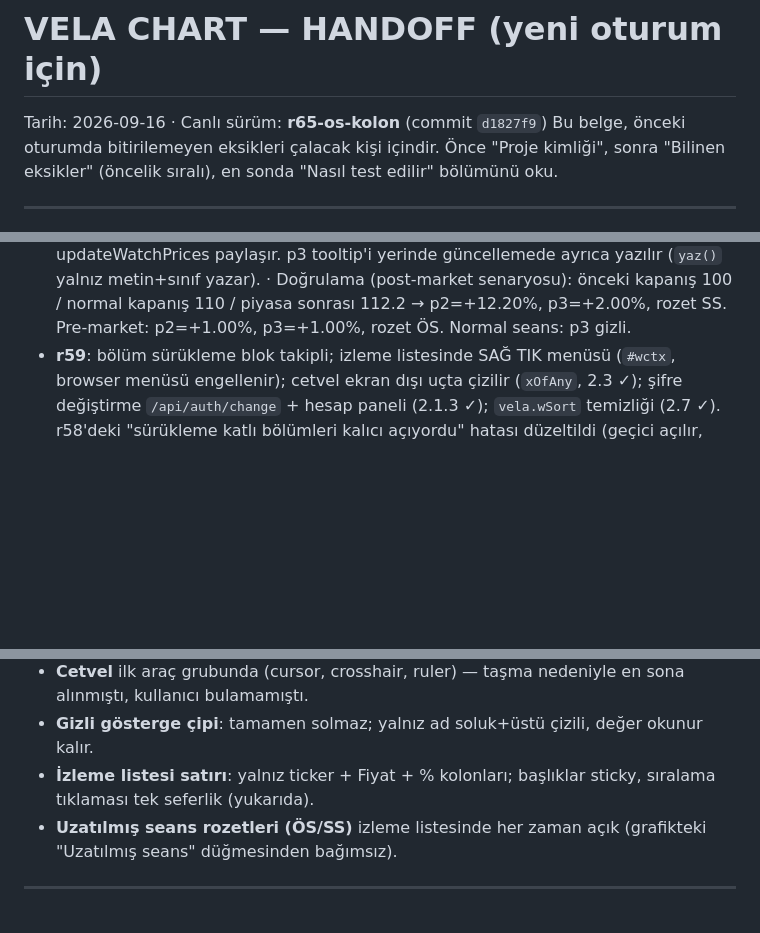
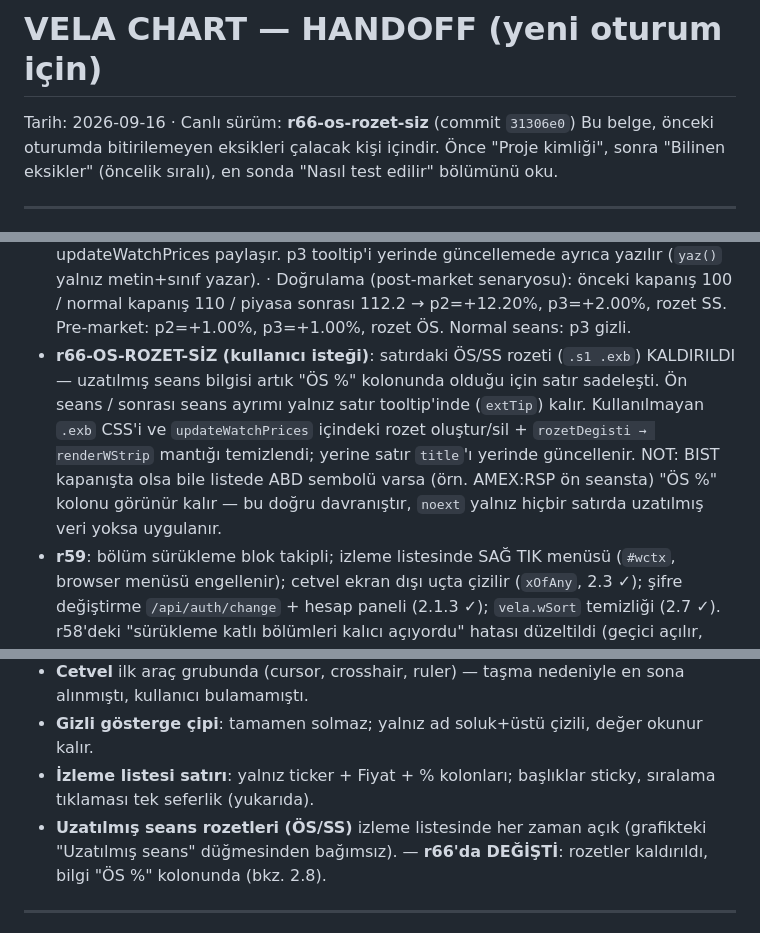
Before and after one commit to vuralozsen/vela-chart, a Markdown page: HANDOFF.md, 3 parts joined by grey strips. Rendered like a GitHub page; blank space fills up the shorter version.

Commit message:
docs: HANDOFF r66-os-rozet-siz notu (rozet kaldirildi, OS % kolonu tek kaynak; bilinçli kararlar bolumu guncellendi)

```diff
--- a/HANDOFF.md
+++ b/HANDOFF.md
@@ -1,6 +1,6 @@
 # VELA CHART — HANDOFF (yeni oturum için)
 
-Tarih: 2026-09-16 · Canlı sürüm: **r65-os-kolon** (commit `d1827f9`)
+Tarih: 2026-09-16 · Canlı sürüm: **r66-os-rozet-siz** (commit `31306e0`)
 Bu belge, önceki oturumda bitirilemeyen eksikleri çalacak kişi içindir. Önce "Proje kimliği",
 sonra "Bilinen eksikler" (öncelik sıralı), en sonda "Nasıl test edilir" bölümünü oku.
 
@@ -88,6 +88,7 @@ Hiç bakılmamış bir sembol/periyoda ilk geçişte TV turu bekleniyor (ölçü
   · Kolon, hiçbir satırda ext verisi yoksa `#wlist.noext` ile tamamen gizlenir; seans geçişinde `updateWatchPrices` içindeki `extVar !== wlHasExt` kontrolü sınıfı açıp kapatır (yeniden render gerekmez).
   · `wlHasExt` global bölgede `let` — renderWatch ve updateWatchPrices paylaşır. p3 tooltip'i yerinde güncellemede ayrıca yazılır (`yaz()` yalnız metin+sınıf yazar).
   · Doğrulama (post-market senaryosu): önceki kapanış 100 / normal kapanış 110 / piyasa sonrası 112.2 → p2=+12.20%, p3=+2.00%, rozet SS. Pre-market: p2=+1.00%, p3=+1.00%, rozet ÖS. Normal seans: p3 gizli.
+- **r66-OS-ROZET-SİZ (kullanıcı isteği)**: satırdaki ÖS/SS rozeti (`.s1 .exb`) KALDIRILDI — uzatılmış seans bilgisi artık "ÖS %" kolonunda olduğu için satır sadeleşti. Ön seans / sonrası seans ayrımı yalnız satır tooltip'inde (`extTip`) kalır. Kullanılmayan `.exb` CSS'i ve `updateWatchPrices` içindeki rozet oluştur/sil + `rozetDegisti → renderWStrip` mantığı temizlendi; yerine satır `title`'ı yerinde güncellenir. NOT: BIST kapanışta olsa bile listede ABD sembolü varsa (örn. AMEX:RSP ön seansta) "ÖS %" kolonu görünür kalır — bu doğru davranıştır, `noext` yalnız hiçbir satırda uzatılmış veri yoksa uygulanır.
 - **r59**: bölüm sürükleme blok takipli; izleme listesinde SAĞ TIK menüsü (`#wctx`, browser menüsü engellenir); cetvel ekran dışı uçta çizilir (`xOfAny`, 2.3 ✓); şifre değiştirme `/api/auth/change` + hesap paneli (2.1.3 ✓); `vela.wSort` temizliği (2.7 ✓). r58'deki "sürükleme katlı bölümleri kalıcı açıyordu" hatası düzeltildi (geçici açılır, bırakınca geri katlanır).
 - r58'deki satır sürükleme (DOM sırası → model yeniden kurma) layout-farkındalıklı olarak korundu; tümü sentetik event + canvas sarma ile test edildi.
 
@@ -100,7 +101,7 @@ Hiç bakılmamış bir sembol/periyoda ilk geçişte TV turu bekleniyor (ölçü
 - **Cetvel** ilk araç grubunda (cursor, crosshair, ruler) — taşma nedeniyle en sona alınmıştı, kullanıcı bulamamıştı.
 - **Gizli gösterge çipi**: tamamen solmaz; yalnız ad soluk+üstü çizili, değer okunur kalır.
 - **İzleme listesi satırı**: yalnız ticker + Fiyat + % kolonları; başlıklar sticky, sıralama tıklaması tek seferlik (yukarıda).
-- **Uzatılmış seans rozetleri (ÖS/SS)** izleme listesinde her zaman açık (grafikteki "Uzatılmış seans" düğmesinden bağımsız).
+- **Uzatılmış seans rozetleri (ÖS/SS)** izleme listesinde her zaman açık (grafikteki "Uzatılmış seans" düğmesinden bağımsız). — **r66'da DEĞİŞTİ**: rozetler kaldırıldı, bilgi "ÖS %" kolonunda (bkz. 2.8).
 
 ---
 
```
